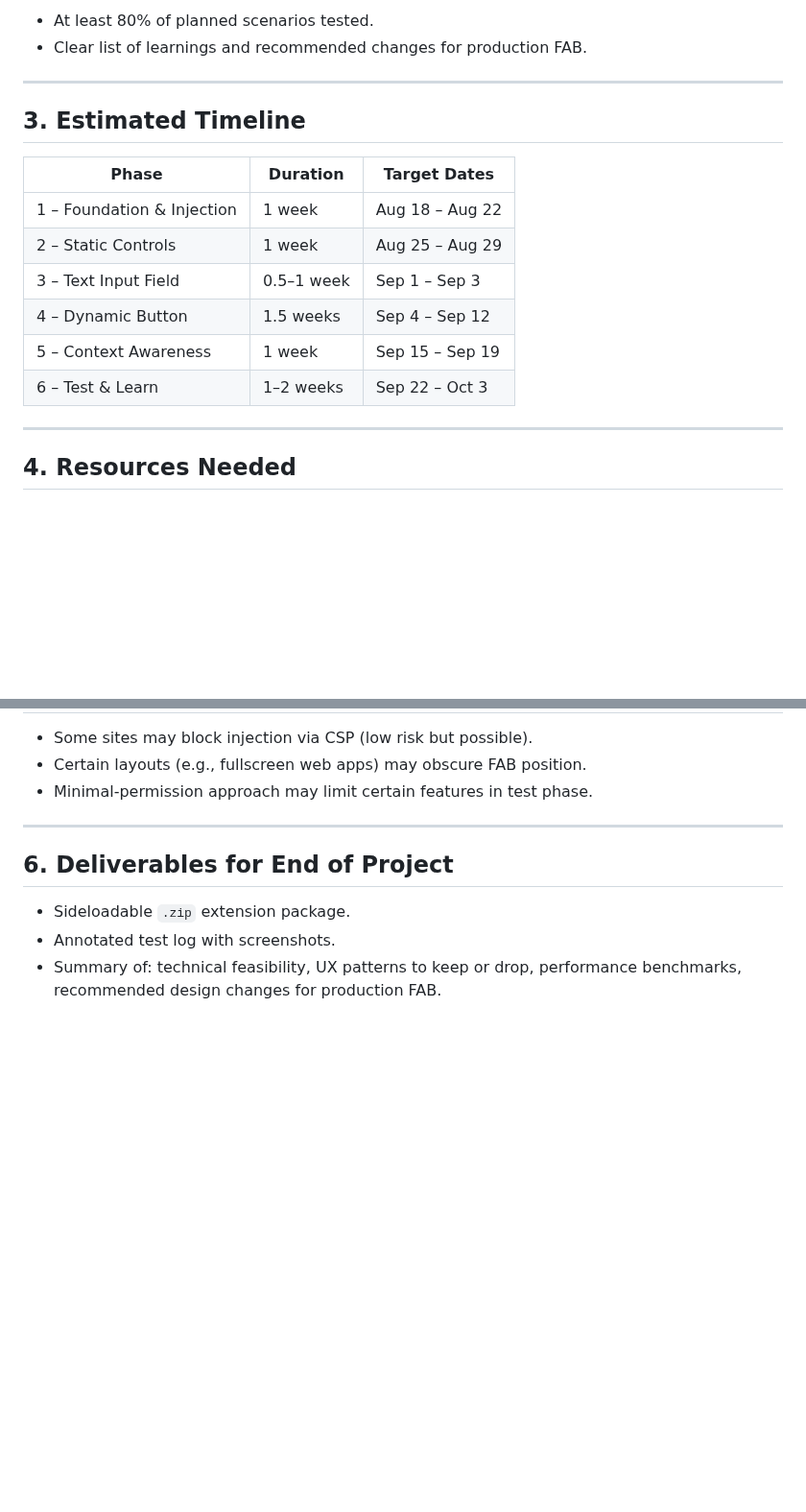
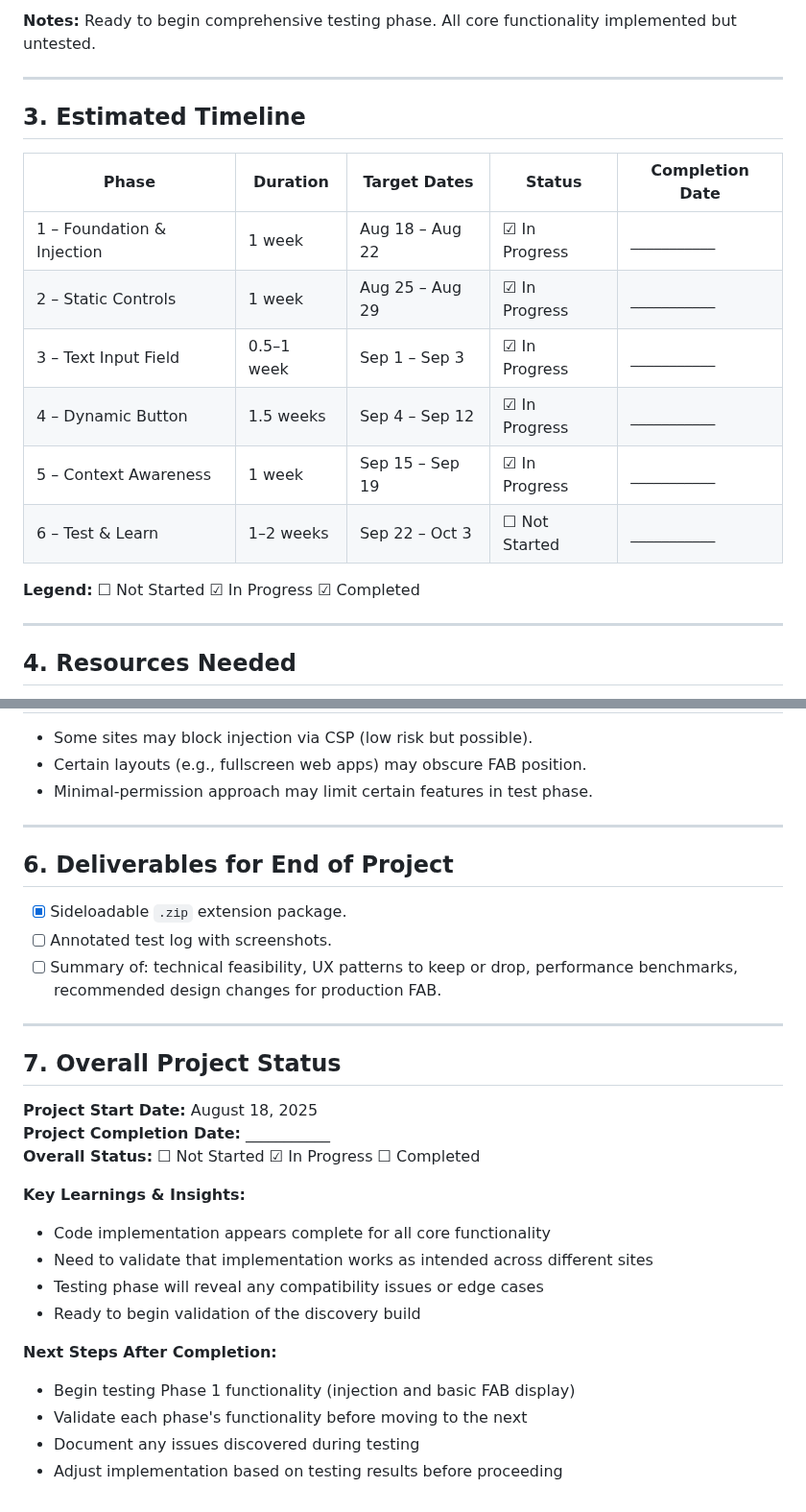
Before and after one commit to chasing-tomorrow-ai/fab-test, a Markdown page: Docs/FAB_Development_Plan.md, 2 parts joined by grey strips. Shown at 96% size. GitHub-like rendering; blank space fills up the shorter version.

```diff
--- a/Docs/FAB_Development_Plan.md
+++ b/Docs/FAB_Development_Plan.md
@@ -136,19 +165,20 @@
 
-- At least 80% of planned scenarios tested.
-- Clear list of learnings and recommended changes for production FAB.
+**Notes:** Ready to begin comprehensive testing phase. All core functionality implemented but untested.
 
 ---
 
 ## 3. Estimated Timeline
 
-| Phase | Duration | Target Dates |
-|-------|----------|--------------|
-| 1 – Foundation & Injection | 1 week | Aug 18 – Aug 22 |
-| 2 – Static Controls | 1 week | Aug 25 – Aug 29 |
-| 3 – Text Input Field | 0.5–1 week | Sep 1 – Sep 3 |
-| 4 – Dynamic Button | 1.5 weeks | Sep 4 – Sep 12 |
-| 5 – Context Awareness | 1 week | Sep 15 – Sep 19 |
-| 6 – Test & Learn | 1–2 weeks | Sep 22 – Oct 3 |
+| Phase | Duration | Target Dates | Status | Completion Date |
+|-------|----------|--------------|---------|-----------------|
+| 1 – Foundation & Injection | 1 week | Aug 18 – Aug 22 | ☑ In Progress | ___________ |
+| 2 – Static Controls | 1 week | Aug 25 – Aug 29 | ☑ In Progress | ___________ |
+| 3 – Text Input Field | 0.5–1 week | Sep 1 – Sep 3 | ☑ In Progress | ___________ |
+| 4 – Dynamic Button | 1.5 weeks | Sep 4 – Sep 12 | ☑ In Progress | ___________ |
+| 5 – Context Awareness | 1 week | Sep 15 – Sep 19 | ☑ In Progress | ___________ |
+| 6 – Test & Learn | 1–2 weeks | Sep 22 – Oct 3 | ☐ Not Started | ___________ |
+
+**Legend:** ☐ Not Started ☑ In Progress ☑ Completed
 
 ---
 
@@ -170,6 +200,26 @@
 
 ## 6. Deliverables for End of Project
 
-- Sideloadable `.zip` extension package.
-- Annotated test log with screenshots.
-- Summary of: technical feasibility, UX patterns to keep or drop, performance benchmarks, recommended design changes for production FAB.
+- [x] Sideloadable `.zip` extension package.
+- [ ] Annotated test log with screenshots.
+- [ ] Summary of: technical feasibility, UX patterns to keep or drop, performance benchmarks, recommended design changes for production FAB.
+
+---
+
+## 7. Overall Project Status
+
+**Project Start Date:** August 18, 2025
+**Project Completion Date:** ___________
+**Overall Status:** ☐ Not Started ☑ In Progress ☐ Completed
+
+**Key Learnings & Insights:**
+- Code implementation appears complete for all core functionality
+- Need to validate that implementation works as intended across different sites
+- Testing phase will reveal any compatibility issues or edge cases
+- Ready to begin validation of the discovery build
+
+**Next Steps After Completion:**
+- Begin testing Phase 1 functionality (injection and basic FAB display)
+- Validate each phase's functionality before moving to the next
+- Document any issues discovered during testing
+- Adjust implementation based on testing results before proceeding
```
Also changed, not shown: other parts of Docs/FAB_Development_Plan.md (+87 -58 lines).
